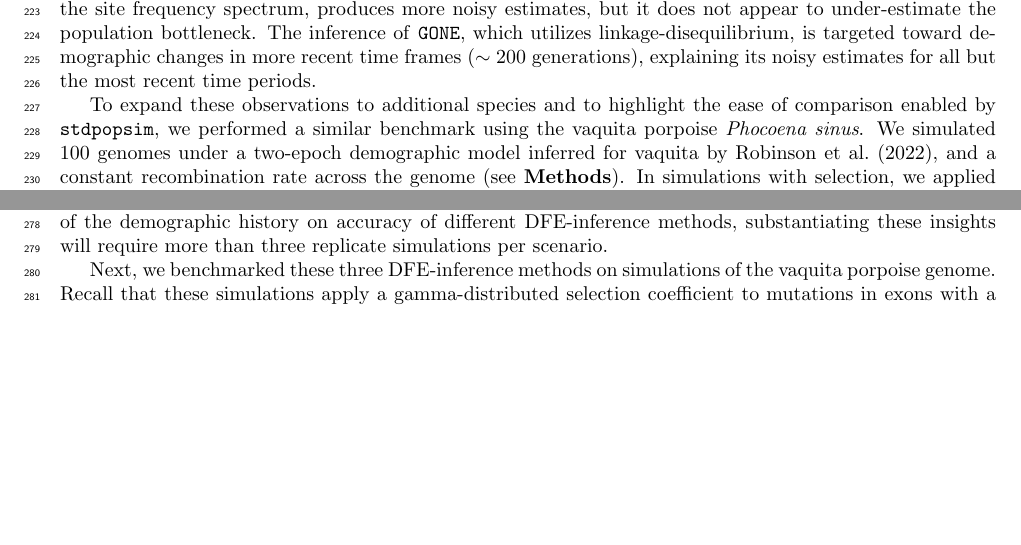
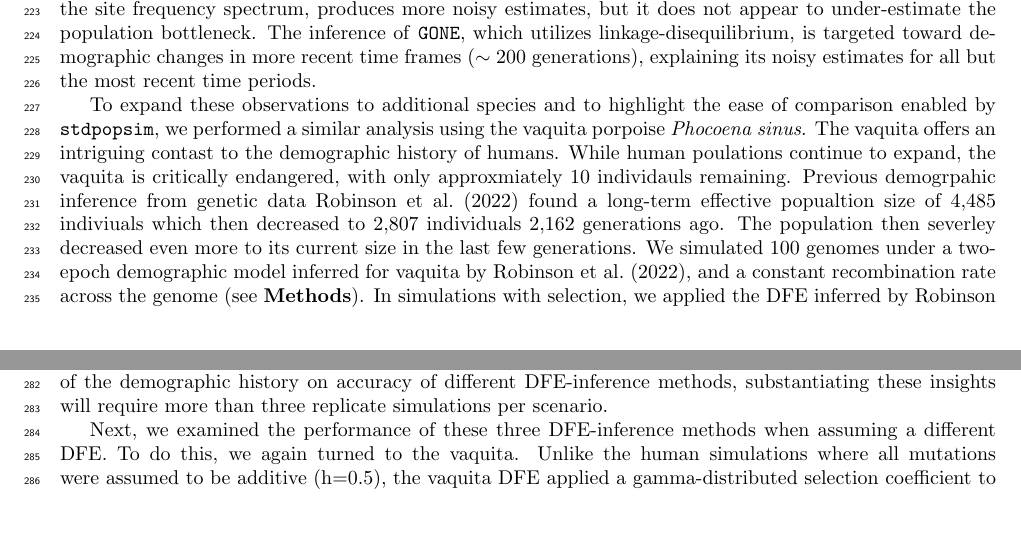
Before and after one commit to popsim-consortium/analysis2_manuscript, a LaTeX document (analysis2_manuscript.tex): two parts of pages 6 and 7 of 34, joined at a grey line, cut so that both start at the same text, the shorter picture padded with empty space. Compiled offline with pdfLaTeX.

Commit message:
Update analysis2_manuscript.tex
Here are my edits on the revision. I added some context on the vaquita in a couple places. I also switched out the word "benchmark" in a few places to make it seem less like we're claiming we did a proper benchmarking. This is in line with the spirit of the response to the last comment from the first reviewer.

```diff
--- a/analysis2_manuscript.tex
+++ b/analysis2_manuscript.tex
@@ -495,8 +495,7 @@
     explaining its noisy estimates for all but the most recent time periods.
 
     To expand these observations to additional species and to highlight the ease of comparison enabled by \stdpopsim,
-    we performed a similar benchmark using the vaquita porpoise \textit{Phocoena sinus}.
-    We simulated 100 genomes under a two-epoch demographic model inferred for vaquita by \textcite{robinson2022critically},
+    we performed a similar analysis using the vaquita porpoise \textit{Phocoena sinus}. The vaquita offers an intriguing contast to the demographic history of humans. While human poulations continue to expand, the vaquita is critically endangered, with only approxmiately 10 individauls remaining. Previous demogrpahic inference from genetic data \textcite{robinson2022critically} found a long-term effective popualtion size of 4,485 indiviuals which then decreased to 2,807 individuals 2,162 generations ago. The population then severley decreased even more to its current size in the last few generations. We simulated 100 genomes under a two-epoch demographic model inferred for vaquita by \textcite{robinson2022critically},
     and a constant recombination rate across the genome (see \textbf{Methods}).
     In simulations with selection, we applied the DFE inferred by \textcite{robinson2022critically} to exons
     annotated from the vaquita genome assembly.
@@ -613,9 +612,8 @@
         }
     \end{figure}
 
-    Next, we benchmarked these three DFE-inference methods on simulations of the vaquita porpoise genome.
-    Recall that these simulations apply a gamma-distributed selection coefficient to mutations in exons
-    with a relationship between the selection and dominance coefficients (see \textbf{Methods}).
+    Next, we examined the performance of these three DFE-inference methods when assuming a different DFE. To do this, we again turned to the vaquita. Unlike the human simulations where all mutations were assumed to be additive (h=0.5), the vaquita DFE applied a gamma-distributed selection coefficient to mutations in exons
+    with a relationship between the selection and dominance coefficients (see \textbf{Methods}). Specifically, more deleterious mutations in the vaquita DFE are assumed to be more recessive.
     In this setting, all methods perform uniformly worse than in the human genome simulations,
     with consistent underestimation of the mean selection coefficient
     and overestimation of the shape parameter (Figure \ref{fig:vaquita-dfe}A-B, Table \ref{tab:dfe_table}).
```
Also changed, not shown: analysis2_manuscript.tex (10 more changed lines).
